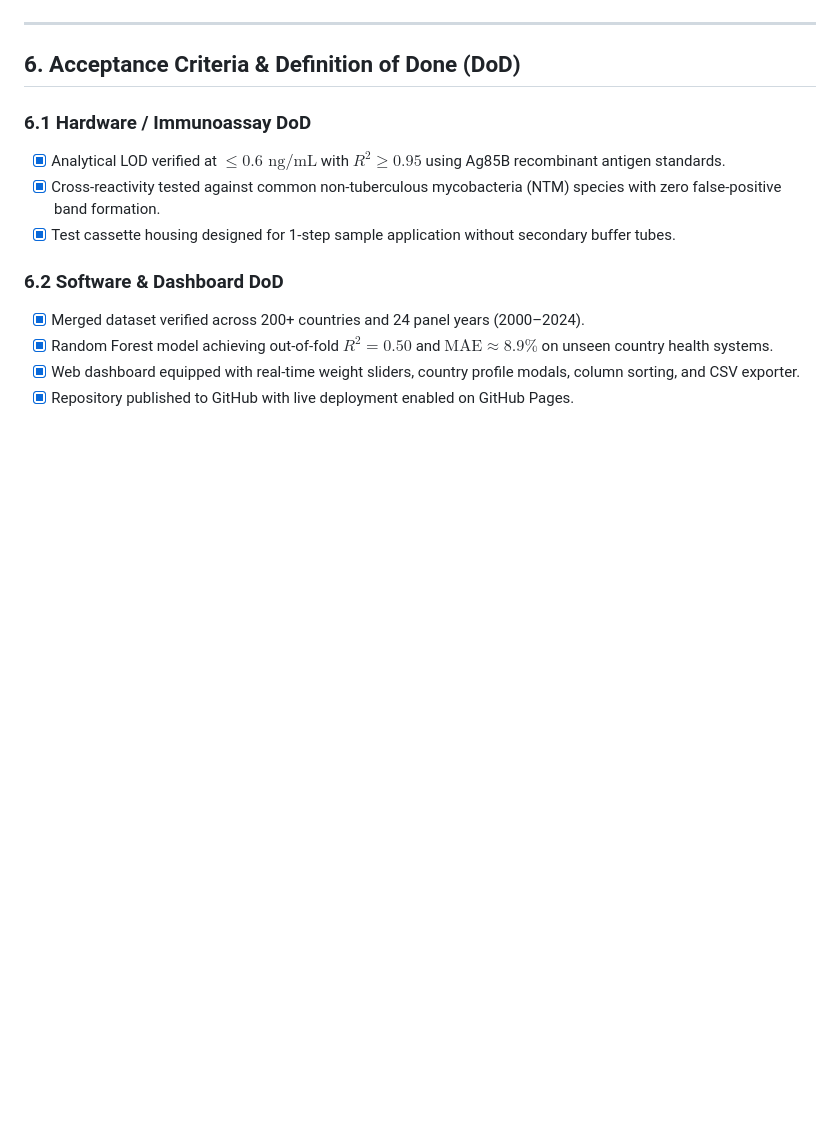
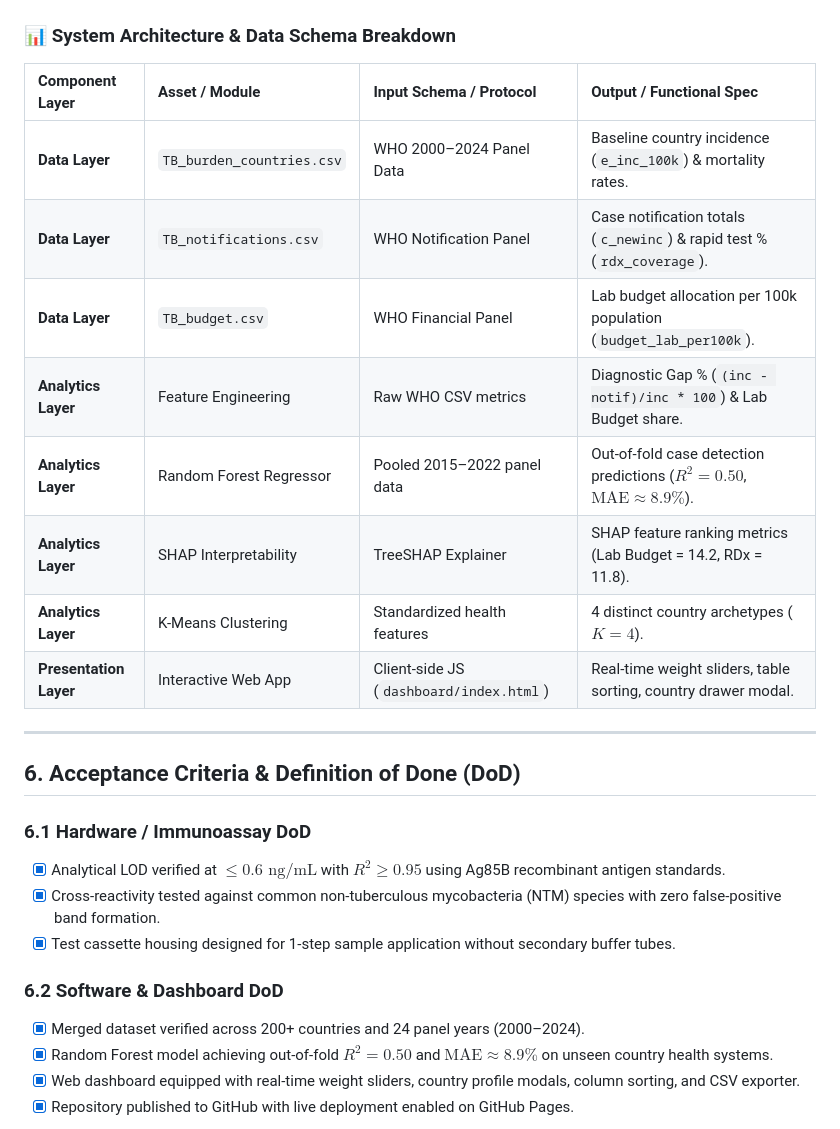
Before and after one commit to Mathedu-pandian/tb-diagnostic-gap-analysis, a Markdown page: PRD.md, the part around one of its changes. GitHub-like rendering; blank space fills up the shorter version.

Commit message:
fix: resolve Mermaid diagram syntax errors and add Data Schema breakdown table for GitHub rendering

````diff
--- a/PRD.md
+++ b/PRD.md
@@ -124,4 +134,17 @@ graph TD
 ```
+
+### 📊 System Architecture & Data Schema Breakdown
+
+| Component Layer | Asset / Module | Input Schema / Protocol | Output / Functional Spec |
+| :--- | :--- | :--- | :--- |
+| **Data Layer** | `TB_burden_countries.csv` | WHO 2000–2024 Panel Data | Baseline country incidence (`e_inc_100k`) & mortality rates. |
+| **Data Layer** | `TB_notifications.csv` | WHO Notification Panel | Case notification totals (`c_newinc`) & rapid test % (`rdx_coverage`). |
+| **Data Layer** | `TB_budget.csv` | WHO Financial Panel | Lab budget allocation per 100k population (`budget_lab_per100k`). |
+| **Analytics Layer** | Feature Engineering | Raw WHO CSV metrics | Diagnostic Gap % (`(inc - notif)/inc * 100`) & Lab Budget share. |
+| **Analytics Layer** | Random Forest Regressor | Pooled 2015–2022 panel data | Out-of-fold case detection predictions ($R^2 = 0.50$, $\text{MAE} \approx 8.9\%$). |
+| **Analytics Layer** | SHAP Interpretability | TreeSHAP Explainer | SHAP feature ranking metrics (Lab Budget = 14.2, RDx = 11.8). |
+| **Analytics Layer** | K-Means Clustering | Standardized health features | 4 distinct country archetypes ($K=4$). |
+| **Presentation Layer**| Interactive Web App | Client-side JS (`dashboard/index.html`) | Real-time weight sliders, table sorting, country drawer modal. |
 
 ---
 
````
Also changed, not shown: other parts of PRD.md (+24 -14 lines), STRATEGY_REPORT.md (+3 -3 lines).
